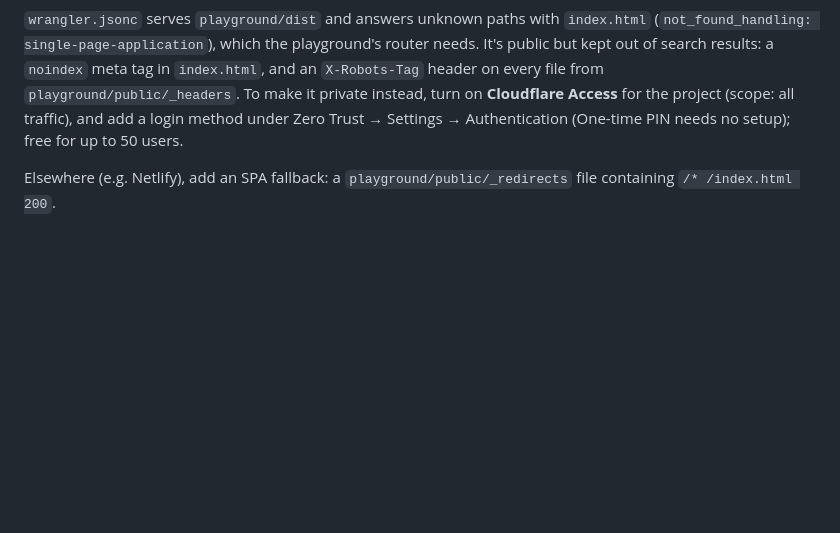
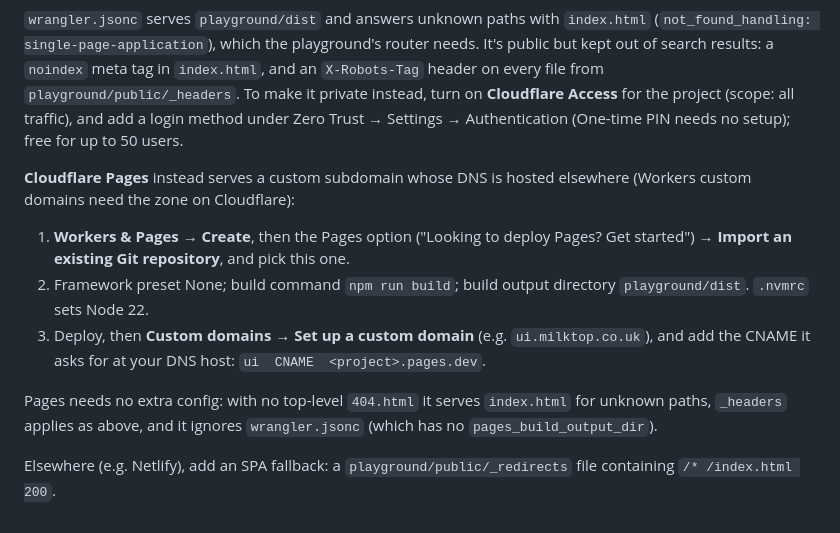
Before and after one commit to milktop/imba-ui, a Markdown page: readme.md, the part around the change. Drawn GitHub-style; blank space fills up the shorter version.

Commit message:
Readme: deploying the playground to Cloudflare Pages for an external-DNS subdomain
Co-Authored-By: Claude Opus 5.5 <noreply@anthropic.com>

```diff
--- a/readme.md
+++ b/readme.md
@@ -328,5 +328,21 @@ file from `playground/public/_headers`. To make it private instead, turn on
 method under Zero Trust → Settings → Authentication (One-time PIN needs no
 setup); free for up to 50 users.
 
+**Cloudflare Pages** instead serves a custom subdomain whose DNS is hosted
+elsewhere (Workers custom domains need the zone on Cloudflare):
+
+1. **Workers & Pages → Create**, then the Pages option ("Looking to deploy
+   Pages? Get started") → **Import an existing Git repository**, and pick
+   this one.
+2. Framework preset None; build command `npm run build`; build output
+   directory `playground/dist`. `.nvmrc` sets Node 22.
+3. Deploy, then **Custom domains → Set up a custom domain** (e.g.
+   `ui.milktop.co.uk`), and add the CNAME it asks for at your DNS host:
+   `ui  CNAME  <project>.pages.dev`.
+
+Pages needs no extra config: with no top-level `404.html` it serves
+`index.html` for unknown paths, `_headers` applies as above, and it ignores
+`wrangler.jsonc` (which has no `pages_build_output_dir`).
+
 Elsewhere (e.g. Netlify), add an SPA fallback: a `playground/public/_redirects`
 file containing `/* /index.html 200`.
```
